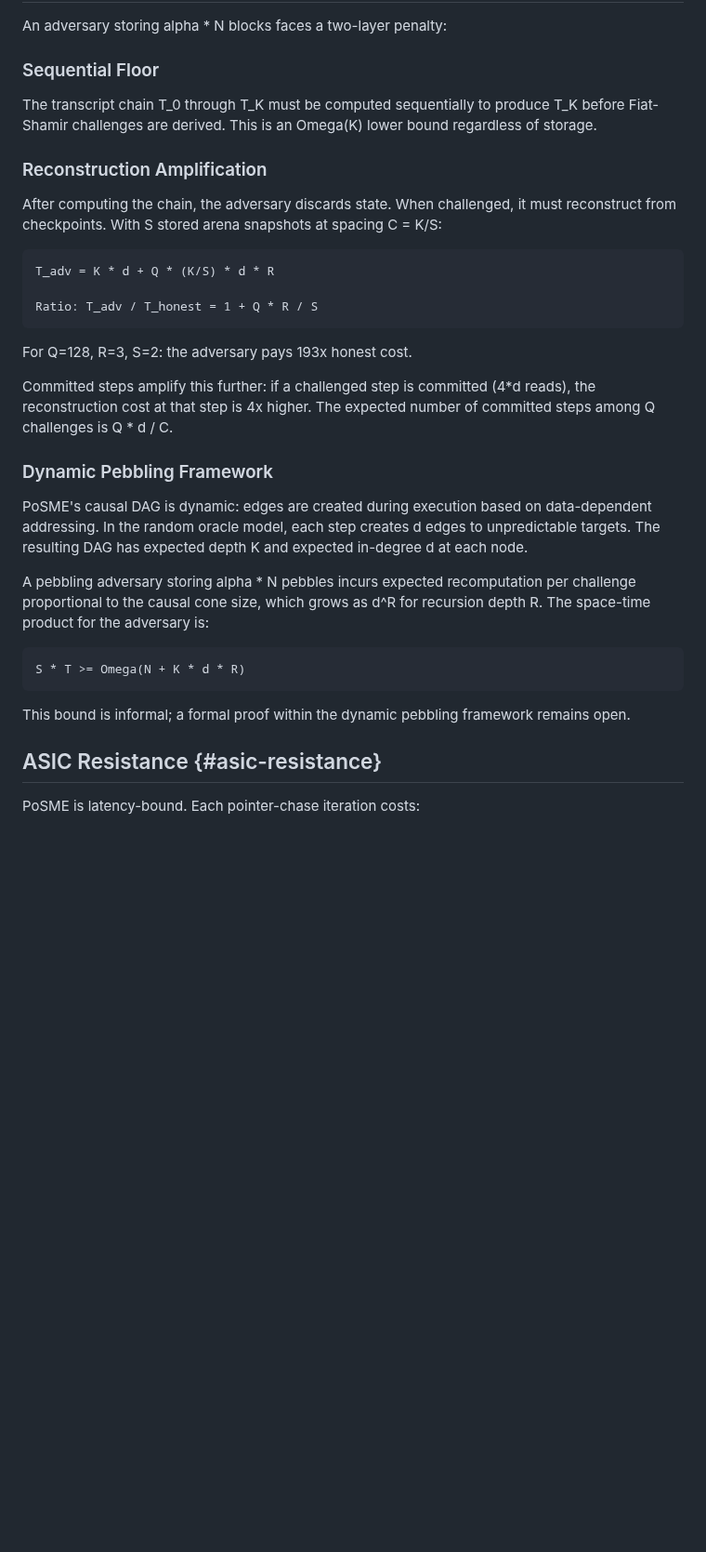
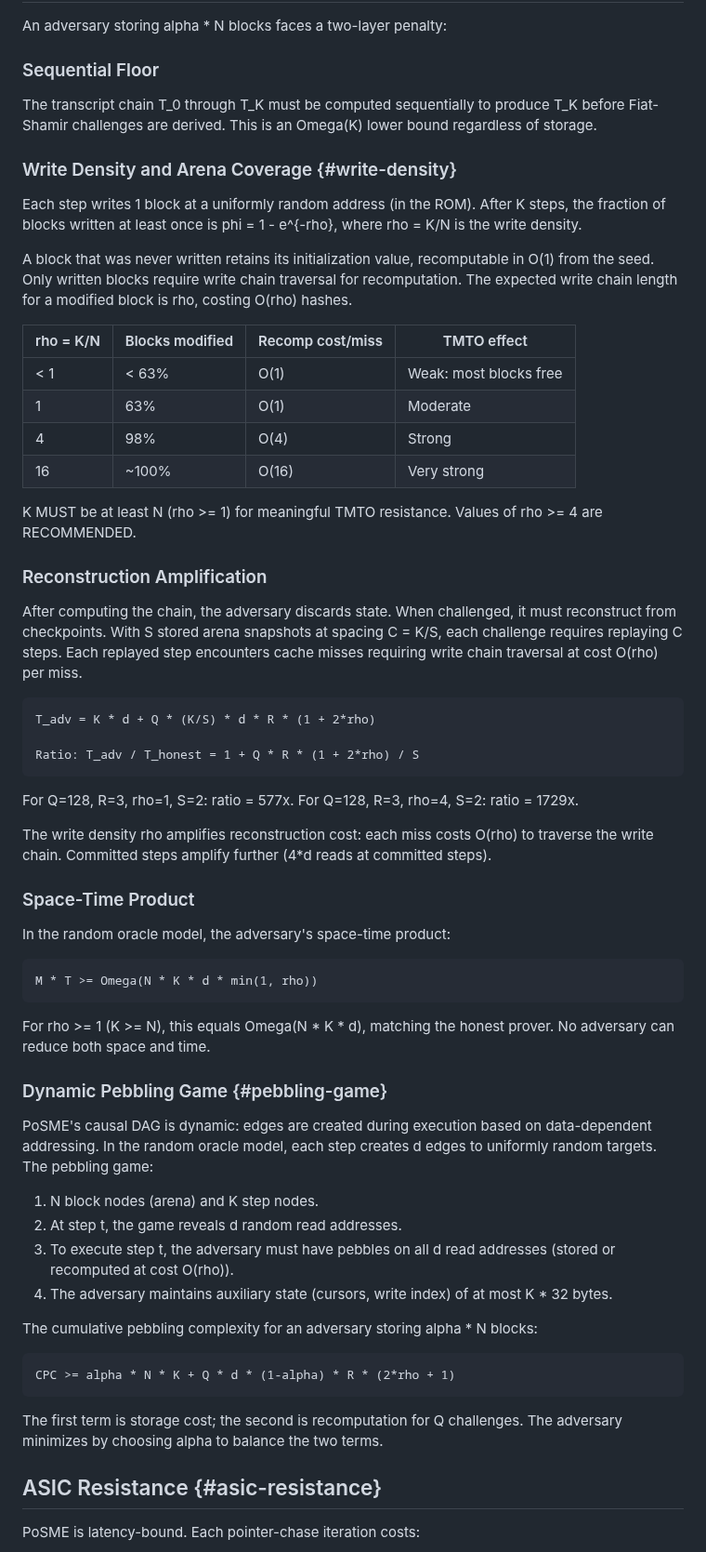
Before and after one commit to LF-Decentralized-Trust-labs/proof-of-effort, a Markdown page: draft-condrey-cfrg-posme.md, the part around one of its changes. Shown at 93% size. Rendered like a GitHub page; blank space fills up the shorter version.

Commit message:
fix: require K>=N for TMTO resistance, add write density analysis and dynamic pebbling game

```diff
--- a/draft-condrey-cfrg-posme.md
+++ b/draft-condrey-cfrg-posme.md
@@ -580,44 +580,83 @@ The transcript chain T\_0 through T\_K must be computed
 sequentially to produce T\_K before Fiat-Shamir challenges are
 derived. This is an Omega(K) lower bound regardless of storage.
 
+### Write Density and Arena Coverage {#write-density}
+
+Each step writes 1 block at a uniformly random address (in the
+ROM). After K steps, the fraction of blocks written at least once
+is phi = 1 - e^{-rho}, where rho = K/N is the write density.
+
+A block that was never written retains its initialization value,
+recomputable in O(1) from the seed. Only written blocks require
+write chain traversal for recomputation. The expected write chain
+length for a modified block is rho, costing O(rho) hashes.
+
+| rho = K/N | Blocks modified | Recomp cost/miss | TMTO effect |
+|---|---|---|---|
+| < 1 | < 63% | O(1) | Weak: most blocks free |
+| 1 | 63% | O(1) | Moderate |
+| 4 | 98% | O(4) | Strong |
+| 16 | ~100% | O(16) | Very strong |
+
+K MUST be at least N (rho >= 1) for meaningful TMTO resistance.
+Values of rho >= 4 are RECOMMENDED.
+
 ### Reconstruction Amplification
 
 After computing the chain, the adversary discards state. When
 challenged, it must reconstruct from checkpoints. With S stored
-arena snapshots at spacing C = K/S:
+arena snapshots at spacing C = K/S, each challenge requires
+replaying C steps. Each replayed step encounters cache misses
+requiring write chain traversal at cost O(rho) per miss.
 
 ~~~ artwork
-T_adv = K * d + Q * (K/S) * d * R
+T_adv = K * d + Q * (K/S) * d * R * (1 + 2*rho)
 
-Ratio: T_adv / T_honest = 1 + Q * R / S
+Ratio: T_adv / T_honest = 1 + Q * R * (1 + 2*rho) / S
 ~~~
 
-For Q=128, R=3, S=2: the adversary pays 193x honest cost.
+For Q=128, R=3, rho=1, S=2: ratio = 577x.
+For Q=128, R=3, rho=4, S=2: ratio = 1729x.
 
-Committed steps amplify this further: if a challenged step is
-committed (4\*d reads), the reconstruction cost at that step is
-4x higher. The expected number of committed steps among Q
-challenges is Q \* d / C.
+The write density rho amplifies reconstruction cost: each miss
+costs O(rho) to traverse the write chain. Committed steps
+amplify further (4\*d reads at committed steps).
 
-### Dynamic Pebbling Framework
+### Space-Time Product
+
+In the random oracle model, the adversary's space-time product:
+
+~~~ artwork
+M * T >= Omega(N * K * d * min(1, rho))
+~~~
+
+For rho >= 1 (K >= N), this equals Omega(N \* K \* d), matching
+the honest prover. No adversary can reduce both space and time.
+
+### Dynamic Pebbling Game {#pebbling-game}
 
 PoSME's causal DAG is dynamic: edges are created during
 execution based on data-dependent addressing. In the random
-oracle model, each step creates d edges to unpredictable targets.
-The resulting DAG has expected depth K and expected in-degree d
-at each node.
+oracle model, each step creates d edges to uniformly random
+targets. The pebbling game:
 
-A pebbling adversary storing alpha \* N pebbles incurs expected
-recomputation per challenge proportional to the causal cone size,
-which grows as d^R for recursion depth R. The space-time product
-for the adversary is:
+1. N block nodes (arena) and K step nodes.
+2. At step t, the game reveals d random read addresses.
+3. To execute step t, the adversary must have pebbles on all
+   d read addresses (stored or recomputed at cost O(rho)).
+4. The adversary maintains auxiliary state (cursors, write
+   index) of at most K \* 32 bytes.
+
+The cumulative pebbling complexity for an adversary storing
+alpha \* N blocks:
 
 ~~~ artwork
-S * T >= Omega(N + K * d * R)
+CPC >= alpha * N * K + Q * d * (1-alpha) * R * (2*rho + 1)
 ~~~
 
-This bound is informal; a formal proof within the dynamic
-pebbling framework remains open.
+The first term is storage cost; the second is recomputation
+for Q challenges. The adversary minimizes by choosing alpha
+to balance the two terms.
 
 ## ASIC Resistance {#asic-resistance}
 
```
Also changed, not shown: other parts of draft-condrey-cfrg-posme.md (+13 -12 lines).
